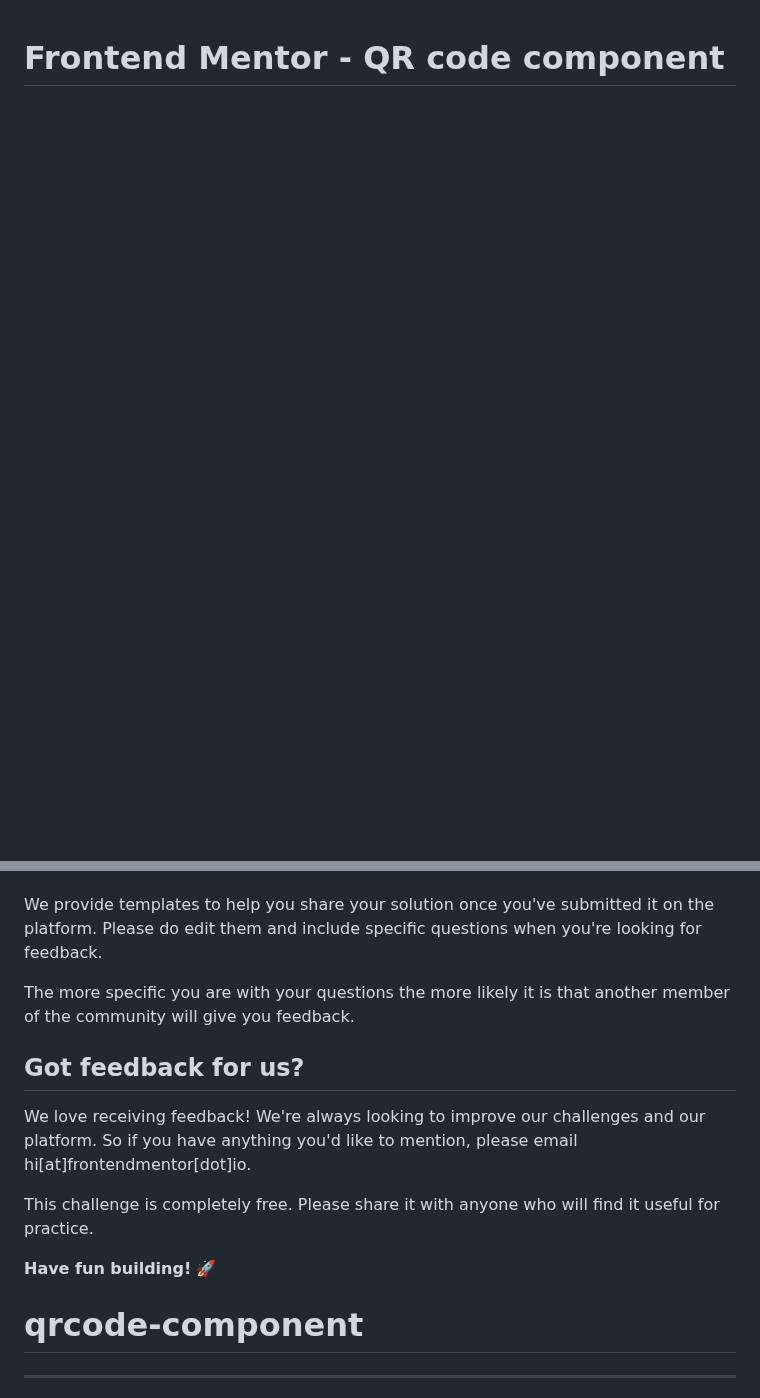
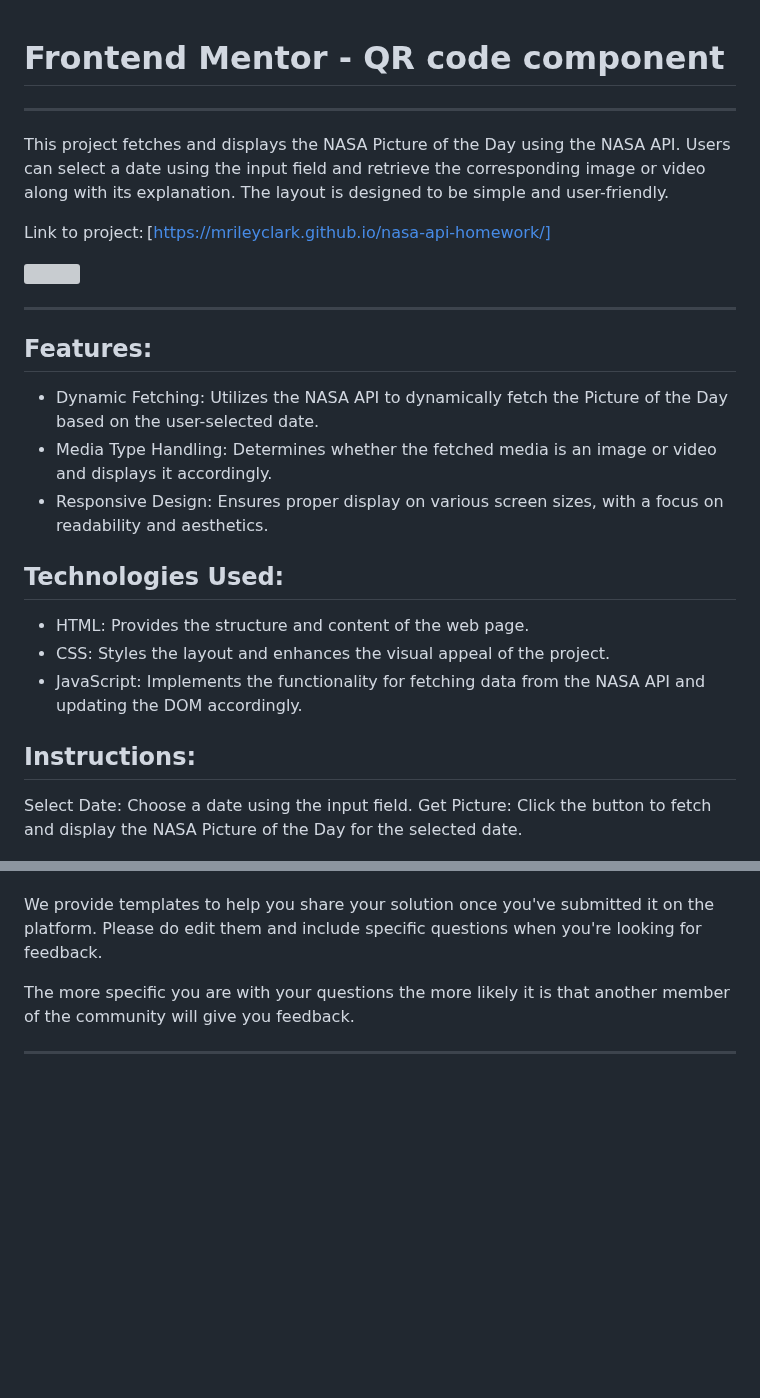
Before and after one commit to mrileyclark/qrcode-component, a Markdown page: README.md, 2 parts joined by grey strips. Rendered like a GitHub page; blank space fills up the shorter version; grey boxes are pictures that could not be loaded.

```diff
--- a/README.md
+++ b/README.md
@@ -1,4 +1,35 @@
 # Frontend Mentor - QR code component
+
+****
+
+This project fetches and displays the NASA Picture of the Day using the NASA API. Users can select a date using the input field and retrieve the corresponding image or video along with its explanation. The layout is designed to be simple and user-friendly.
+
+
+Link to project: [https://mrileyclark.github.io/nasa-api-homework/]
+
+<img src="https://github.com/mrileyclark/nasa-api-homework/blob/main/nasa-api.png" width="50%" height="30%">
+
+
+****
+
+## Features:
+
+- Dynamic Fetching: Utilizes the NASA API to dynamically fetch the Picture of the Day based on the user-selected date.
+- Media Type Handling: Determines whether the fetched media is an image or video and displays it accordingly.
+- Responsive Design: Ensures proper display on various screen sizes, with a focus on readability and aesthetics.
+
+
+## Technologies Used:
+
+- HTML: Provides the structure and content of the web page.
+- CSS: Styles the layout and enhances the visual appeal of the project.
+- JavaScript: Implements the functionality for fetching data from the NASA API and updating the DOM accordingly.
+
+## Instructions:
+
+Select Date: Choose a date using the input field.
+Get Picture: Click the button to fetch and display the NASA Picture of the Day for the selected date.
+
 
 ![Design preview for the QR code component coding challenge](./design/desktop-preview.jpg)
 
@@ -77,15 +81,6 @@ There are multiple places you can share your solution:
 We provide templates to help you share your solution once you've submitted it on the platform. Please do edit them and include specific questions when you're looking for feedback.
 
 The more specific you are with your questions the more likely it is that another member of the community will give you feedback.
-
-## Got feedback for us?
-
-We love receiving feedback! We're always looking to improve our challenges and our platform. So if you have anything you'd like to mention, please email hi[at]frontendmentor[dot]io.
-
-This challenge is completely free. Please share it with anyone who will find it useful for practice.
-
-**Have fun building!** 🚀
-# qrcode-component
 
 
 **********
```
Also changed, not shown: other parts of README.md (+0 -27 lines).
